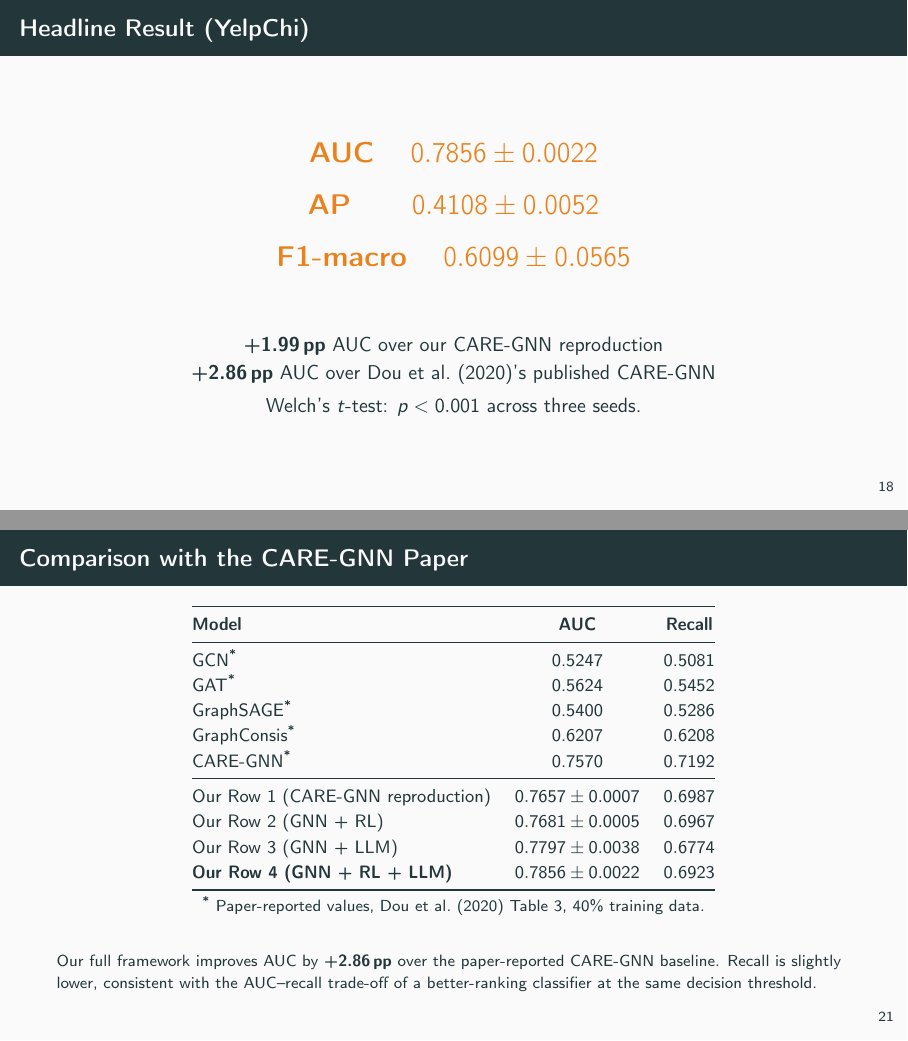
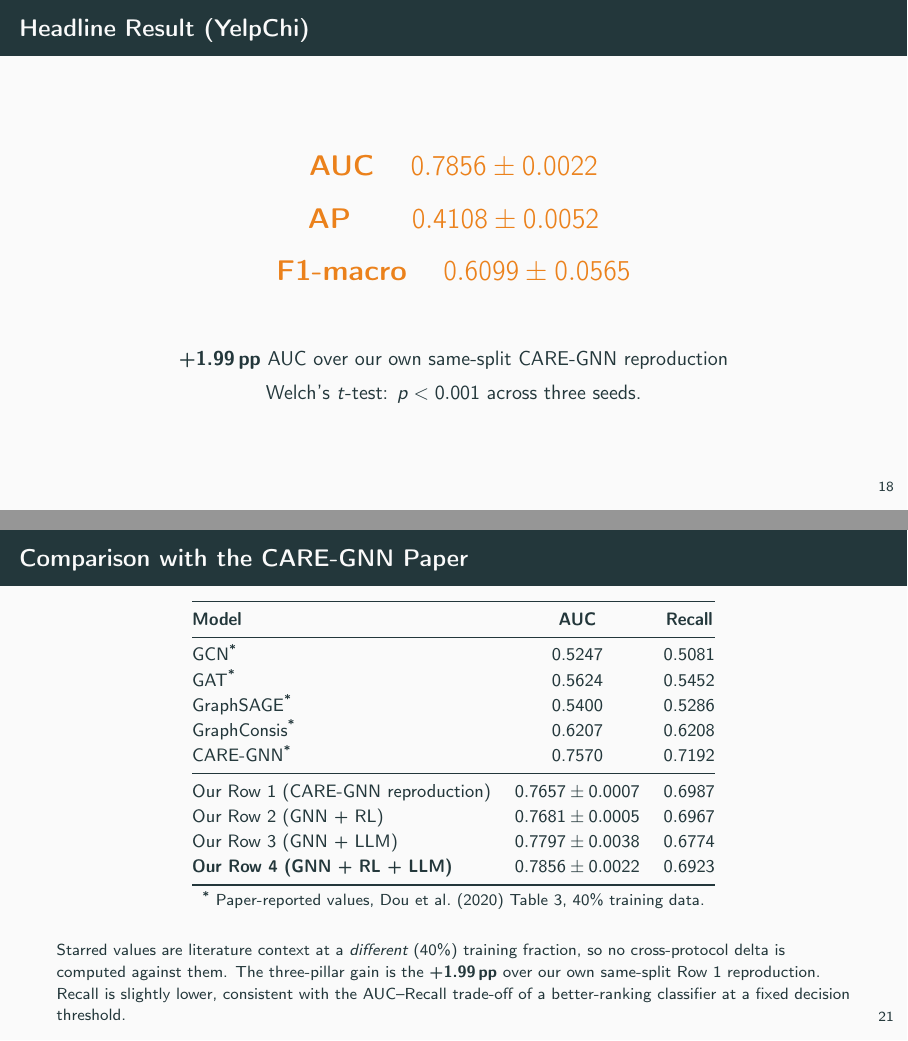
Before and after one commit to FadyHassanein/CARE-GNN, LaTeX slides (Presentation.tex): pages 27 and 30 of 37, joined at a grey line. Compiled offline with pdfLaTeX.

Commit message:
Fix blocker B2: drop train-ratio-confounded comparison (25% vs Dou 40%)
The abstract and slides claimed "+2.86pp over Dou et al. (0.7570)" while the
framework runs at 25% train and Dou et al. report 40% train - a cross-protocol
delta conflating training fraction, seed discipline, and checkpoint selection.

- Chapter4.tex: remove every +2.86pp claim (abstract headline, attribution
  paragraph); relabel paper-reported values as 40%-train literature context with
  no cross-protocol delta; fix the "comparable training fraction" wording and the
  table caption; foreground the valid like-for-like +1.99pp vs our own same-split
  Row 1 reproduction. Added a NOTE(restatement) marker for the pending re-run.
- Presentation.tex and scripts/build_presentation.py: same reframe (3 generator
  sites) so a regenerated deck stays consistent.

The valid comparison (Row 4 vs our own Row 1 at the identical 25% split) already
existed, so no matched-ratio re-run was needed. Presentation.pptx (binary) still
needs regeneration via scripts/build_presentation.py at the restatement pass.

Co-Authored-By: Claude Opus 4.8 (1M context) <noreply@anthropic.com>

```diff
--- a/Presentation.tex
+++ b/Presentation.tex
@@ -470,8 +470,7 @@
     \end{center}
     \vspace{0.8em}
     \begin{center}\normalsize
-    \textbf{+1.99\,pp} AUC over our CARE-GNN reproduction\\
-    \textbf{+2.86\,pp} AUC over Dou~et~al.~(2020)'s published CARE-GNN\\[0.3em]
+    \textbf{+1.99\,pp} AUC over our own same-split CARE-GNN reproduction\\[0.3em]
     Welch's $t$-test: $p < 0.001$ across three seeds.
     \end{center}
 \end{frame}
@@ -545,9 +544,11 @@
     \end{center}
     \vspace{0.5em}
     \footnotesize
-    Our full framework improves AUC by \textbf{+2.86\,pp} over the paper-reported
-    CARE-GNN baseline. Recall is slightly lower, consistent with the AUC--recall
-    trade-off of a better-ranking classifier at the same decision threshold.
+    Starred values are literature context at a \emph{different} (40\%) training
+    fraction, so no cross-protocol delta is computed against them. The three-pillar
+    gain is the \textbf{+1.99\,pp} over our own same-split Row~1 reproduction.
+    Recall is slightly lower, consistent with the AUC--Recall trade-off of a
+    better-ranking classifier at a fixed decision threshold.
 \end{frame}
 
 \begin{frame}{Amazon Component Ablations (A1--A9) Takeaways}
```
Also changed, not shown: Chapter4.tex (+7 -5 lines), 1 other file.
